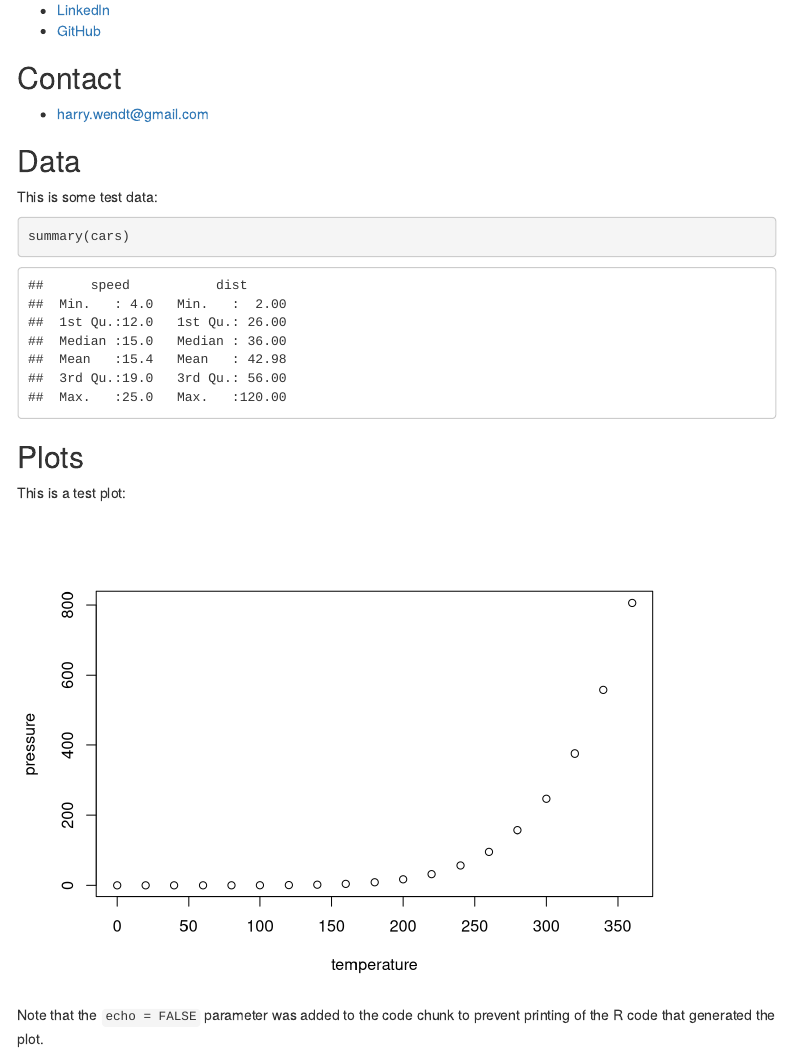
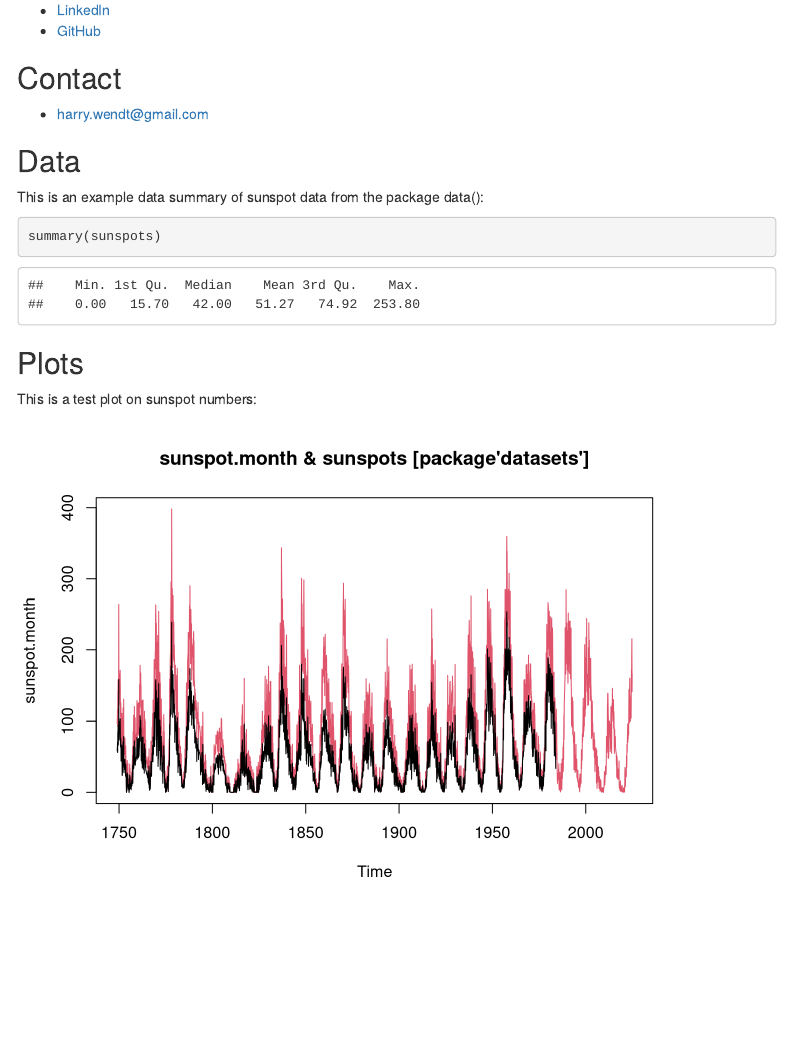
Before and after one commit to harry-wendt/harry-wendt.github.com, an R Markdown document (index.rmd): the page in a window 1100 px wide, from 570 px down. Rendered offline with R 4.5, knitr and Pandoc, with nearby package versions; menus at the side of the page are left out.

Commit message:
added sunspots example

````diff
--- a/index.rmd
+++ b/index.rmd
@@ -37,18 +37,21 @@ This site is my sandpit to learn about R and Data Science.
 
 ## Data
 
-This is some test data:
+This is an example data summary of sunspot data from the package data():
 
-```{r cars}
-summary(cars)
+```{r sunspots}
+summary(sunspots)
 ```
 
 ## Plots
 
-This is a test plot:
+This is a test plot on sunspot numbers:
 
-```{r pressure, echo=FALSE}
-plot(pressure)
+```{r sunspot.month, echo=FALSE}
+### Sunspot script
+require(stats); require(graphics)
+## Compare the monthly series
+plot (sunspot.month,
+      main="sunspot.month & sunspots [package'datasets']", col=2)
+lines(sunspots) # -> faint differences where they overlap
 ```
-
-Note that the `echo = FALSE` parameter was added to the code chunk to prevent printing of the R code that generated the plot.
````
Also changed, not shown: index.html.
